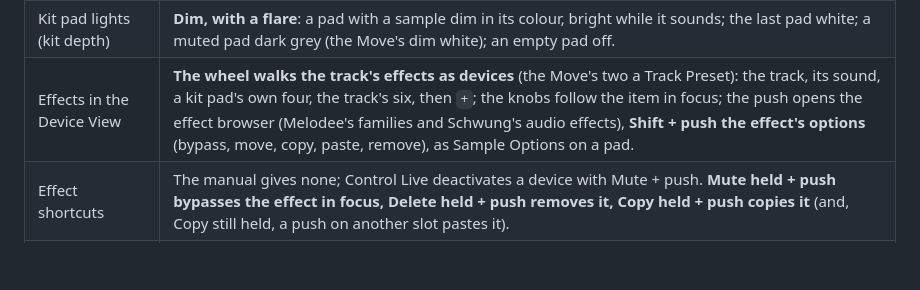
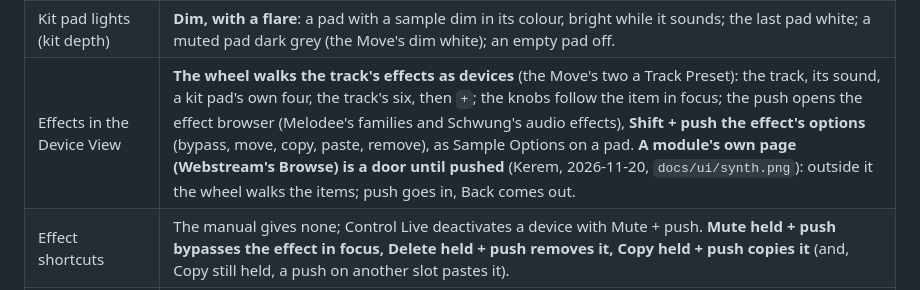
Before and after one commit to keremimo/melodee-move, a Markdown page: docs/MOVE_CONTROLS.md, the part around the change. GitHub-like rendering; blank space fills up the shorter version.

```diff
--- a/docs/MOVE_CONTROLS.md
+++ b/docs/MOVE_CONTROLS.md
@@ -85,7 +85,7 @@ after Schwung) differ for some buttons:
 | 16 Pitches (kit depth) | **In key**: the right 16 play the last pad up the project's key and scale from its root (Melodee's 16 Levels Scale, the Move's In-Key), the sample counting as its own note; Plus and Minus its octave. |
 | Delete + pad (kit depth) | **At once, nothing asked**, as Melodee and the Move do: the pad's notes in the pattern go first; a pad with none is emptied; an empty pad closes the gap, the pads after it moving down one with their notes. Copy onto a pad that holds a sample asks first, as Copy a track does. |
 | Kit pad lights (kit depth) | **Dim, with a flare**: a pad with a sample dim in its colour, bright while it sounds; the last pad white; a muted pad dark grey (the Move's dim white); an empty pad off. |
-| Effects in the Device View | **The wheel walks the track's effects as devices** (the Move's two a Track Preset): the track, its sound, a kit pad's own four, the track's six, then `+`; the knobs follow the item in focus; the push opens the effect browser (Melodee's families and Schwung's audio effects), **Shift + push the effect's options** (bypass, move, copy, paste, remove), as Sample Options on a pad. |
+| Effects in the Device View | **The wheel walks the track's effects as devices** (the Move's two a Track Preset): the track, its sound, a kit pad's own four, the track's six, then `+`; the knobs follow the item in focus; the push opens the effect browser (Melodee's families and Schwung's audio effects), **Shift + push the effect's options** (bypass, move, copy, paste, remove), as Sample Options on a pad. **A module's own page (Webstream's Browse) is a door until pushed** (Kerem, 2026-11-20, `docs/ui/synth.png`): outside it the wheel walks the items; push goes in, Back comes out. |
 | Effect shortcuts | The manual gives none; Control Live deactivates a device with Mute + push. **Mute held + push bypasses the effect in focus, Delete held + push removes it, Copy held + push copies it** (and, Copy still held, a push on another slot pastes it). |
 | Knob FX, Pad FX, Flex Beat | **Shift + Step 4 again** (on the Mixer) opens Knob FX, again Pad FX, again Flex Beat, then the Mixer once more. |
 | Mixer | **Shift + Step 4**: knobs 1-8 are eight tracks of the page (the wheel: levels, pans, sends A-D, MAIN), **Left and Right 1-8 or 9-16**; the 16 steps are the tracks: a step selects, **Mute held + step mutes, Shift + Mute held + step solos** (as with the track buttons); the push opens the page's chain (the track's, a bus's, the master's with its compressor). **Touching the Volume knob shows the main meter**; **Shift + Mute alone lets every mute go** (Melodee's Unmute everything). |
```
Also changed, not shown: docs/UI.md (+14 -5 lines), docs/ui/synth.png (added), 6 other files.
